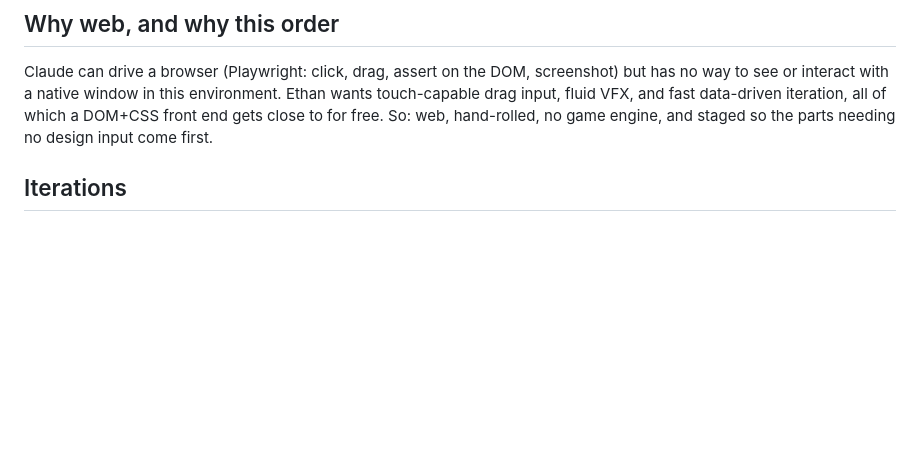
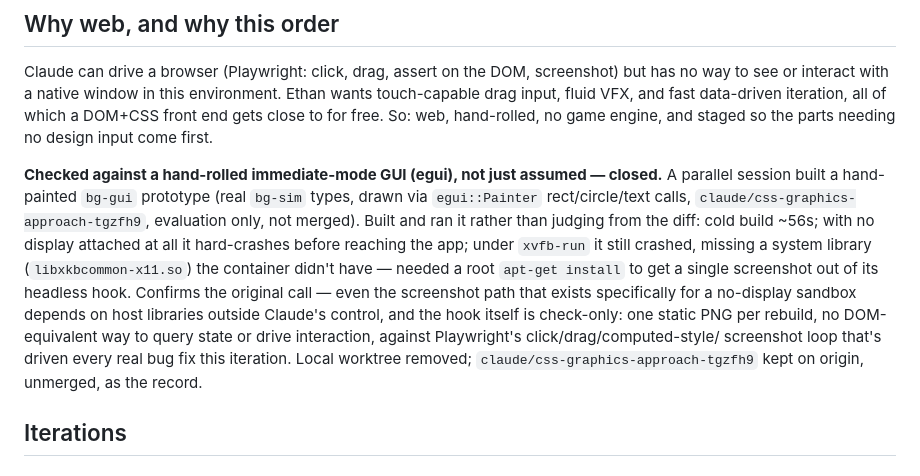
Before and after one commit to Ethan23p/HS-Battlegrounds-demake, a Markdown page: docs/scratchpad/roadmap.md, the part around the change. Drawn GitHub-style; blank space fills up the shorter version.

Commit message:
Record the egui rendering-approach evaluation in the roadmap
Closes out the parallel css-graphics-approach branch: built and ran its
bg-gui prototype rather than judging from the diff, confirming the
web/DOM choice over hand-rolled immediate-mode GUI for this environment.

```diff
--- a/docs/scratchpad/roadmap.md
+++ b/docs/scratchpad/roadmap.md
@@ -42,6 +42,20 @@ has no way to see or interact with a native window in this environment. Ethan wa
 touch-capable drag input, fluid VFX, and fast data-driven iteration, all of which a
 DOM+CSS front end gets close to for free. So: web, hand-rolled, no game engine, and
 staged so the parts needing no design input come first.
+
+**Checked against a hand-rolled immediate-mode GUI (egui), not just assumed — closed.**
+A parallel session built a hand-painted `bg-gui` prototype (real `bg-sim` types, drawn
+via `egui::Painter` rect/circle/text calls, `claude/css-graphics-approach-tgzfh9`,
+evaluation only, not merged). Built and ran it rather than judging from the diff: cold
+build ~56s; with no display attached at all it hard-crashes before reaching the app;
+under `xvfb-run` it still crashed, missing a system library (`libxkbcommon-x11.so`) the
+container didn't have — needed a root `apt-get install` to get a single screenshot out of
+its headless hook. Confirms the original call — even the screenshot path that exists
+specifically for a no-display sandbox depends on host libraries outside Claude's control,
+and the hook itself is check-only: one static PNG per rebuild, no DOM-equivalent way to
+query state or drive interaction, against Playwright's click/drag/computed-style/
+screenshot loop that's driven every real bug fix this iteration. Local worktree removed;
+`claude/css-graphics-approach-tgzfh9` kept on origin, unmerged, as the record.
 
 ## Iterations
 
```
